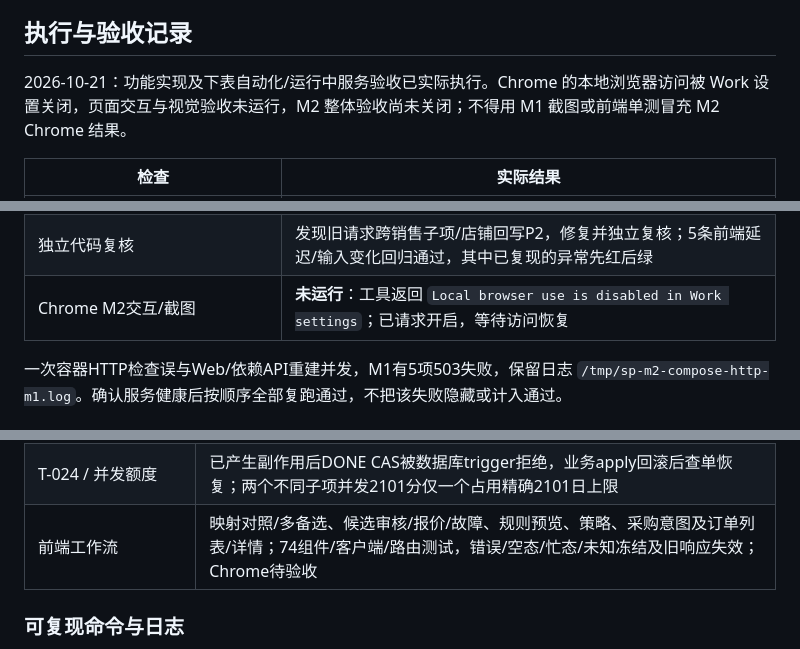
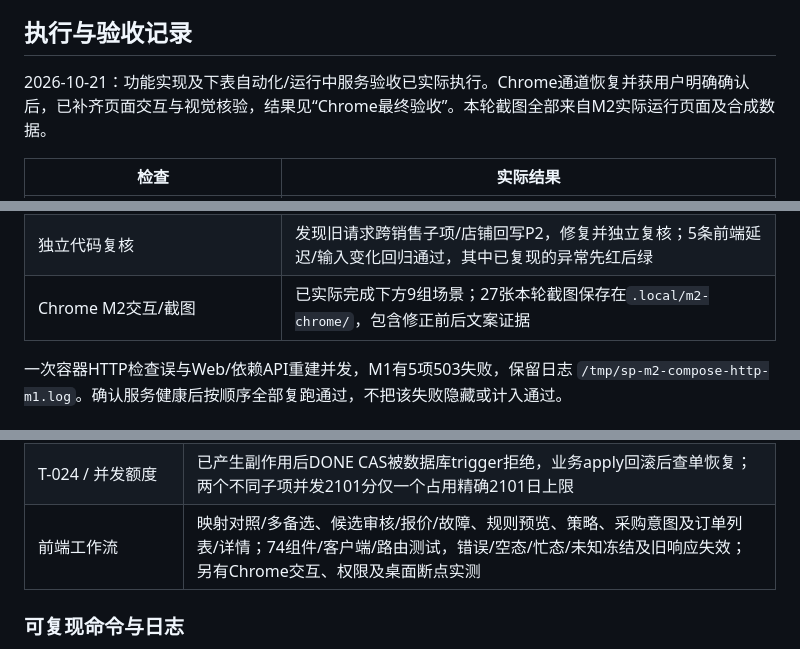
Before and after one commit to zhangguoli2008/TB21688, a Markdown page: docs/29_M2实施计划与验收.md, 3 parts joined by grey strips. GitHub-like rendering.

```diff
--- a/docs/29_M2实施计划与验收.md
+++ b/docs/29_M2实施计划与验收.md
@@ -31,7 +31,7 @@
 
 ## 执行与验收记录
 
-2026-10-21：功能实现及下表自动化/运行中服务验收已实际执行。Chrome 的本地浏览器访问被 Work 设置关闭，页面交互与视觉验收未运行，M2 整体验收尚未关闭；不得用 M1 截图或前端单测冒充 M2 Chrome 结果。
+2026-10-21：功能实现及下表自动化/运行中服务验收已实际执行。Chrome通道恢复并获用户明确确认后，已补齐页面交互与视觉核验，结果见“Chrome最终验收”。本轮截图全部来自M2实际运行页面及合成数据。
 
 | 检查 | 实际结果 |
 |---|---|
@@ -45,7 +45,7 @@
 | 重启后Nginx14173代理 | HTTP M0 8/8、M1 12/12、M2 14/14（M2 23.985秒） |
 | CREATE_UNKNOWN真实进程重启 | QUERY_TIMEOUT已产生唯一Mock权威单、库存100→98；API重启后意图/采购ID不变，恢复正常查单后仅1采购、库存仍98，旧会话401 |
 | 独立代码复核 | 发现旧请求跨销售子项/店铺回写P2，修复并独立复核；5条前端延迟/输入变化回归通过，其中已复现的异常先红后绿 |
-| Chrome M2交互/截图 | **未运行**：工具返回 `Local browser use is disabled in Work settings`；已请求开启，等待访问恢复 |
+| Chrome M2交互/截图 | 已实际完成下方9组场景；27张本轮截图保存在`.local/m2-chrome/`，包含修正前后文案证据 |
 
 一次容器HTTP检查误与Web/依赖API重建并发，M1有5项503失败，保留日志 `/tmp/sp-m2-compose-http-m1.log`。确认服务健康后按顺序全部复跑通过，不把该失败隐藏或计入通过。
 
@@ -65,7 +65,7 @@
 | T-010 采购前退款 | Worker开始前退款以及报价调用期间权威变为退款，均零供应商创单；权威查询紧邻本地prepare之前 |
 | T-015 真实存在对象隔离 | M1SalesIT补B自己200/A404正向控制；HTTP07已存在采购及意图跨租户/未分配客服404 |
 | T-024 / 并发额度 | 已产生副作用后DONE CAS被数据库trigger拒绝，业务apply回滚后查单恢复；两个不同子项并发2101分仅一个占用精确2101日上限 |
-| 前端工作流 | 映射对照/多备选、候选审核/报价/故障、规则预览、策略、采购意图及订单列表/详情；74组件/客户端/路由测试，错误/空态/忙态/未知冻结及旧响应失效；Chrome待验收 |
+| 前端工作流 | 映射对照/多备选、候选审核/报价/故障、规则预览、策略、采购意图及订单列表/详情；74组件/客户端/路由测试，错误/空态/忙态/未知冻结及旧响应失效；另有Chrome交互、权限及桌面断点实测 |
 
 ### 可复现命令与日志
 
```
Also changed, not shown: other parts of docs/29_M2实施计划与验收.md (+24 -2 lines), README.md (+1 -1 lines), docs/18_开发里程碑与任务池.md (+3 -2 lines).
